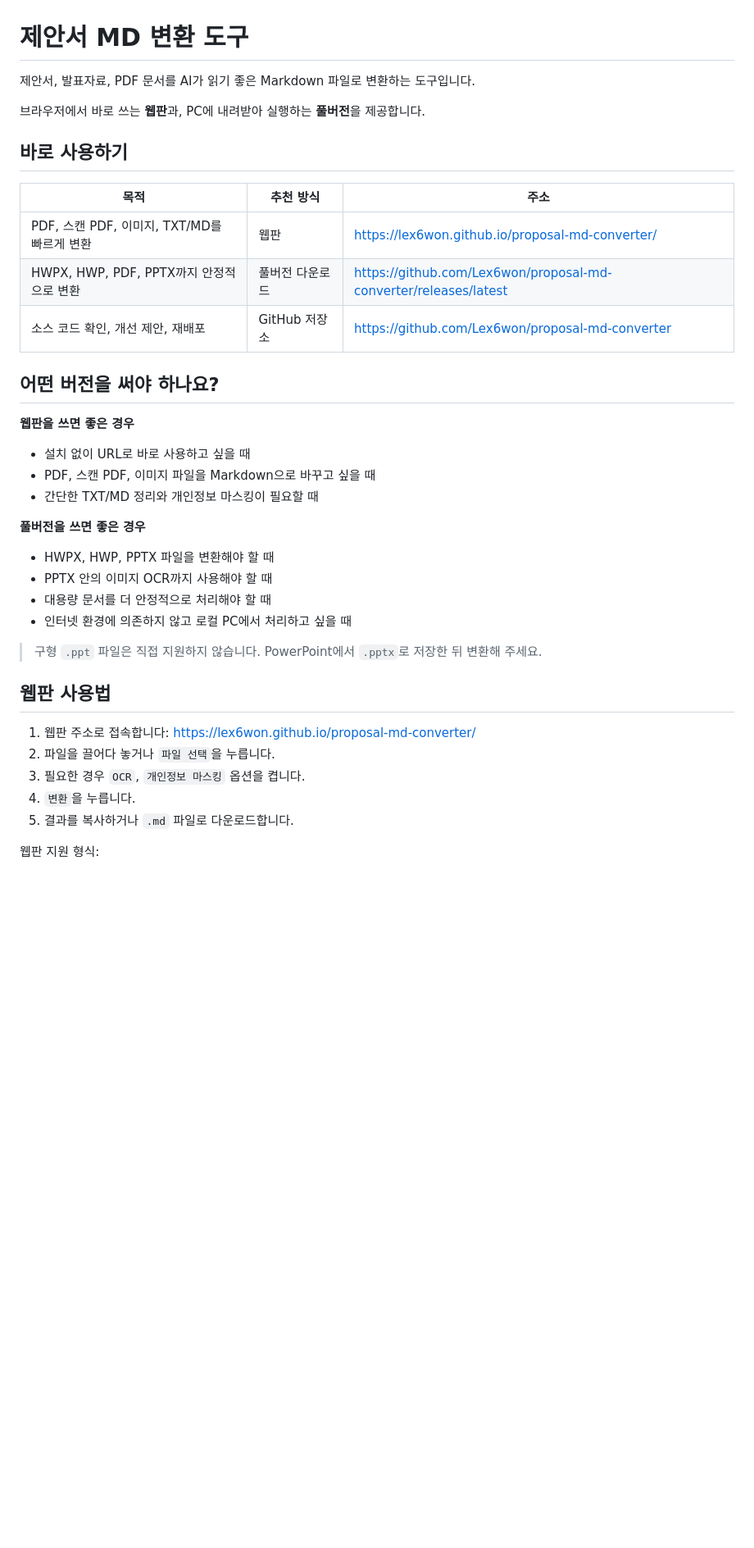
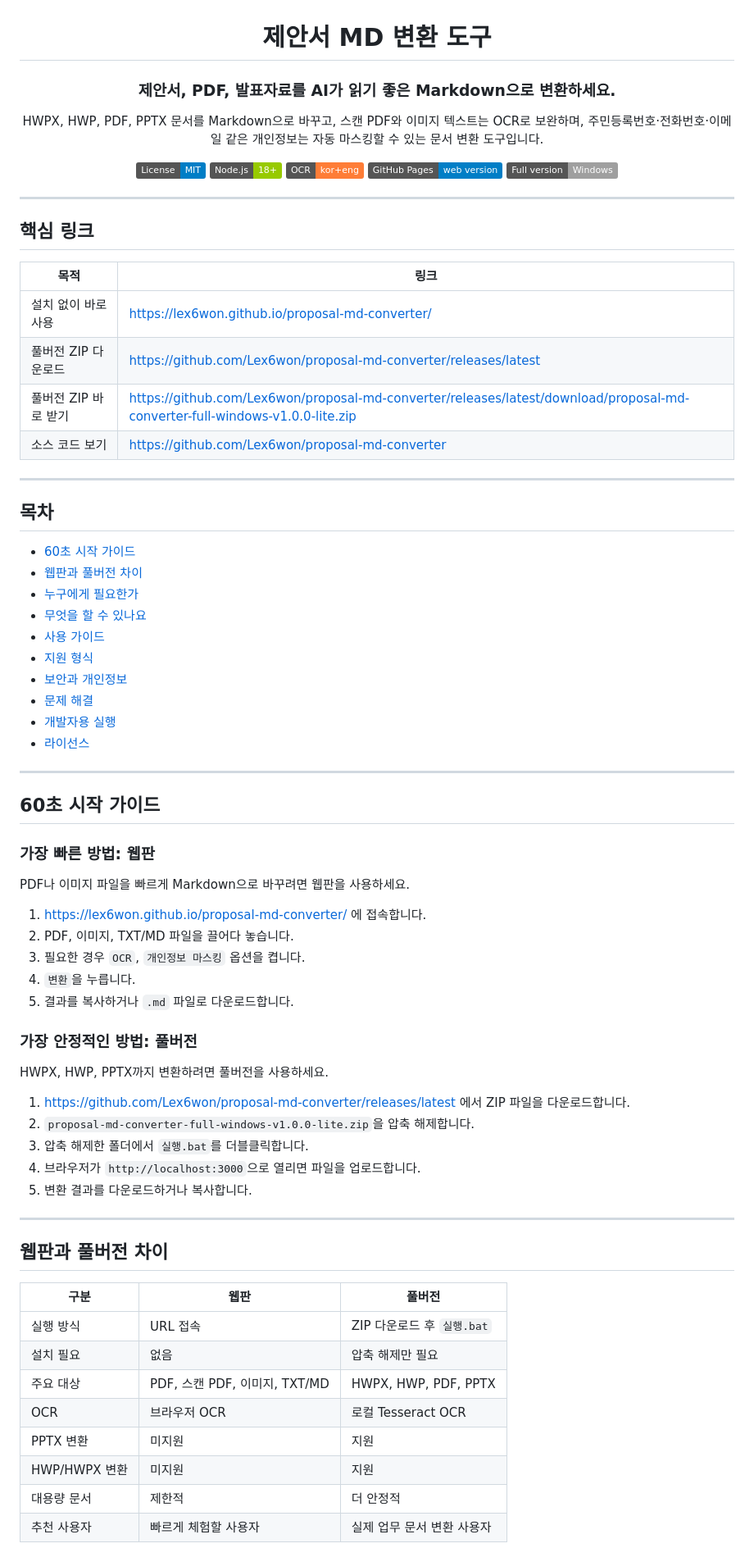
Before and after one commit to Lex6won/proposal-md-converter, a Markdown page: README.md, the part around one of its changes. Shown at 82% size. GitHub-like rendering; badges without logos; blank space fills up the shorter version.

Commit message:
Rewrite README for easier onboarding

```diff
--- a/README.md
+++ b/README.md
@@ -1,40 +3,79 @@
 # 제안서 MD 변환 도구
 
-제안서, 발표자료, PDF 문서를 AI가 읽기 좋은 Markdown 파일로 변환하는 도구입니다.
+### 제안서, PDF, 발표자료를 AI가 읽기 좋은 Markdown으로 변환하세요.
 
-브라우저에서 바로 쓰는 **웹판**과, PC에 내려받아 실행하는 **풀버전**을 제공합니다.
+HWPX, HWP, PDF, PPTX 문서를 Markdown으로 바꾸고, 스캔 PDF와 이미지 텍스트는 OCR로 보완하며, 주민등록번호·전화번호·이메일 같은 개인정보는 자동 마스킹할 수 있는 문서 변환 도구입니다.
 
-## 바로 사용하기
+![License](https://img.shields.io/badge/License-MIT-blue.svg)
+![Node](https://img.shields.io/badge/Node.js-18+-green.svg)
+![OCR](https://img.shields.io/badge/OCR-kor%2Beng-orange.svg)
+![Pages](https://img.shields.io/badge/GitHub_Pages-web_version-informational.svg)
+![Windows](https://img.shields.io/badge/Full_version-Windows-lightgrey.svg)
 
-| 목적 | 추천 방식 | 주소 |
-|---|---|---|
-| PDF, 스캔 PDF, 이미지, TXT/MD를 빠르게 변환 | 웹판 | https://lex6won.github.io/proposal-md-converter/ |
-| HWPX, HWP, PDF, PPTX까지 안정적으로 변환 | 풀버전 다운로드 | https://github.com/Lex6won/proposal-md-converter/releases/latest |
-| 소스 코드 확인, 개선 제안, 재배포 | GitHub 저장소 | https://github.com/Lex6won/proposal-md-converter |
+</div>
 
-## 어떤 버전을 써야 하나요?
+---
 
-**웹판을 쓰면 좋은 경우**
+## 핵심 링크
 
-- 설치 없이 URL로 바로 사용하고 싶을 때
-- PDF, 스캔 PDF, 이미지 파일을 Markdown으로 바꾸고 싶을 때
-- 간단한 TXT/MD 정리와 개인정보 마스킹이 필요할 때
+| 목적 | 링크 |
+|---|---|
+| 설치 없이 바로 사용 | https://lex6won.github.io/proposal-md-converter/ |
+| 풀버전 ZIP 다운로드 | https://github.com/Lex6won/proposal-md-converter/releases/latest |
+| 풀버전 ZIP 바로 받기 | https://github.com/Lex6won/proposal-md-converter/releases/latest/download/proposal-md-converter-full-windows-v1.0.0-lite.zip |
+| 소스 코드 보기 | https://github.com/Lex6won/proposal-md-converter |
 
-**풀버전을 쓰면 좋은 경우**
+---
 
-- HWPX, HWP, PPTX 파일을 변환해야 할 때
-- PPTX 안의 이미지 OCR까지 사용해야 할 때
-- 대용량 문서를 더 안정적으로 처리해야 할 때
-- 인터넷 환경에 의존하지 않고 로컬 PC에서 처리하고 싶을 때
+## 목차
 
-> 구형 `.ppt` 파일은 직접 지원하지 않습니다. PowerPoint에서 `.pptx`로 저장한 뒤 변환해 주세요.
+- [60초 시작 가이드](#60초-시작-가이드)
+- [웹판과 풀버전 차이](#웹판과-풀버전-차이)
+- [누구에게 필요한가](#누구에게-필요한가)
+- [무엇을 할 수 있나요](#무엇을-할-수-있나요)
+- [사용 가이드](#사용-가이드)
+- [지원 형식](#지원-형식)
+- [보안과 개인정보](#보안과-개인정보)
+- [문제 해결](#문제-해결)
+- [개발자용 실행](#개발자용-실행)
+- [라이선스](#라이선스)
 
-## 웹판 사용법
+---
 
-1. 웹판 주소로 접속합니다: https://lex6won.github.io/proposal-md-converter/
-2. 파일을 끌어다 놓거나 `파일 선택`을 누릅니다.
+## 60초 시작 가이드
+
+### 가장 빠른 방법: 웹판
+
+PDF나 이미지 파일을 빠르게 Markdown으로 바꾸려면 웹판을 사용하세요.
+
+1. https://lex6won.github.io/proposal-md-converter/ 에 접속합니다.
+2. PDF, 이미지, TXT/MD 파일을 끌어다 놓습니다.
 3. 필요한 경우 `OCR`, `개인정보 마스킹` 옵션을 켭니다.
 4. `변환`을 누릅니다.
 5. 결과를 복사하거나 `.md` 파일로 다운로드합니다.
 
-웹판 지원 형식:
+### 가장 안정적인 방법: 풀버전
+
+HWPX, HWP, PPTX까지 변환하려면 풀버전을 사용하세요.
+
+1. https://github.com/Lex6won/proposal-md-converter/releases/latest 에서 ZIP 파일을 다운로드합니다.
+2. `proposal-md-converter-full-windows-v1.0.0-lite.zip`을 압축 해제합니다.
+3. 압축 해제한 폴더에서 `실행.bat`를 더블클릭합니다.
+4. 브라우저가 `http://localhost:3000`으로 열리면 파일을 업로드합니다.
+5. 변환 결과를 다운로드하거나 복사합니다.
+
+---
+
+## 웹판과 풀버전 차이
+
+| 구분 | 웹판 | 풀버전 |
+|---|---|---|
+| 실행 방식 | URL 접속 | ZIP 다운로드 후 `실행.bat` |
+| 설치 필요 | 없음 | 압축 해제만 필요 |
+| 주요 대상 | PDF, 스캔 PDF, 이미지, TXT/MD | HWPX, HWP, PDF, PPTX |
+| OCR | 브라우저 OCR | 로컬 Tesseract OCR |
+| PPTX 변환 | 미지원 | 지원 |
+| HWP/HWPX 변환 | 미지원 | 지원 |
+| 대용량 문서 | 제한적 | 더 안정적 |
+| 추천 사용자 | 빠르게 체험할 사용자 | 실제 업무 문서 변환 사용자 |
+
```
Also changed, not shown: other parts of README.md (+147 -37 lines).
